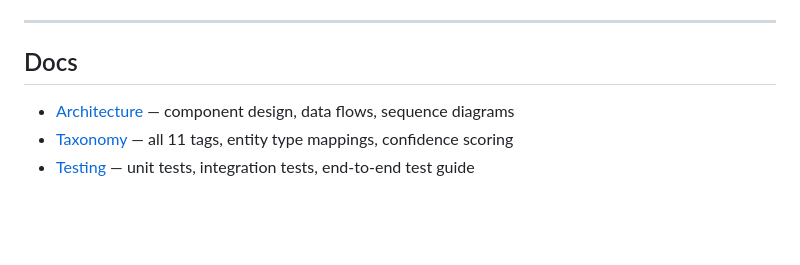
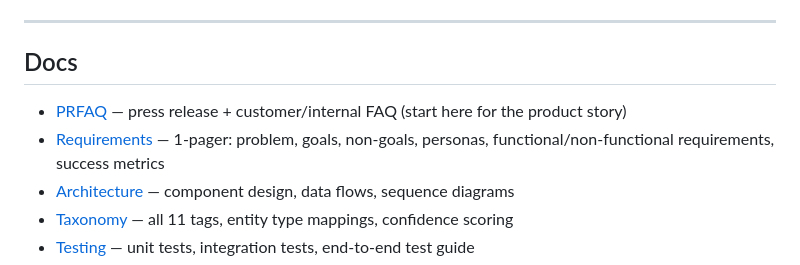
Before and after one commit to fereydunk/auto-data-classifier, a Markdown page: README.md, the part around the change. Rendered like a GitHub page; blank space fills up the shorter version.

```diff
--- a/README.md
+++ b/README.md
@@ -430,6 +430,8 @@ Note: `SCAN_INTERVAL_MINUTES` and `SAMPLE_WINDOW_MINUTES` are set in `flink-scan
 
 ## Docs
 
+- [PRFAQ](docs/PRFAQ.md) — press release + customer/internal FAQ (start here for the product story)
+- [Requirements](docs/REQUIREMENTS.md) — 1-pager: problem, goals, non-goals, personas, functional/non-functional requirements, success metrics
 - [Architecture](docs/ARCHITECTURE.md) — component design, data flows, sequence diagrams
 - [Taxonomy](docs/TAXONOMY.md) — all 11 tags, entity type mappings, confidence scoring
 - [Testing](docs/TESTING.md) — unit tests, integration tests, end-to-end test guide
```
Also changed, not shown: docs/PRFAQ.md (added, +280 -0 lines), docs/REQUIREMENTS.md (added, +293 -0 lines).
